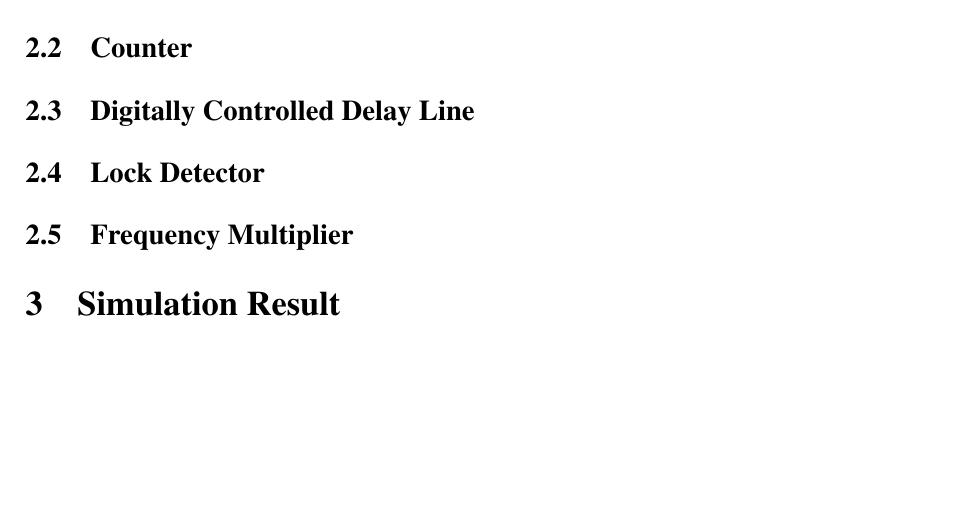
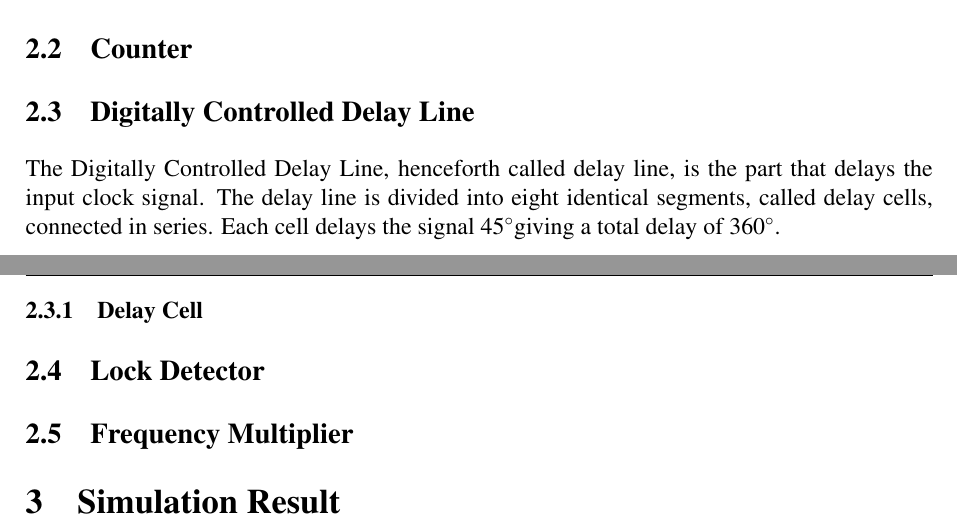
Before and after one commit to Grulfen/tsek06, a LaTeX document (Dokumentation/Transistor_Level/transistor.tex): part of page 6 of 7 before the commit and two parts of pages 5 and 6 of 7 after it, the two joined at a grey line, cut so that both start at the same text, the shorter picture padded with empty space. Compiled offline with pdfLaTeX.

```diff
--- a/Dokumentation/Transistor_Level/transistor.tex
+++ b/Dokumentation/Transistor_Level/transistor.tex
@@ -78,6 +78,13 @@
 \subsection{Phase Detector}
 \subsection{Counter}
 \subsection{Digitally Controlled Delay Line}
+The Digitally Controlled Delay Line, henceforth called delay line, is the part
+that delays the input clock signal. The delay line is divided into eight
+identical segments, called delay cells, connected in series. Each cell delays the signal
+45\degree giving a total delay of 360\degree. %TODO: BILDER
+
+\subsubsection{Delay Cell}
+
 \subsection{Lock Detector}
 \subsection{Frequency Multiplier}
 \section{Simulation Result}
```
Also changed, not shown: Dokumentation/Bilder/Delay_Line/Delay_bit.png (added), Dokumentation/Bilder/Delay_Line/Delay_cell.png (added), Dokumentation/Bilder/Delay_Line/Delay_inv.png (added), Dokumentation/Bilder/Delay_Line/Delay_line_top.png (added), Dokumentation/Transistor_Level/transistor.tex (4 more changed lines).
